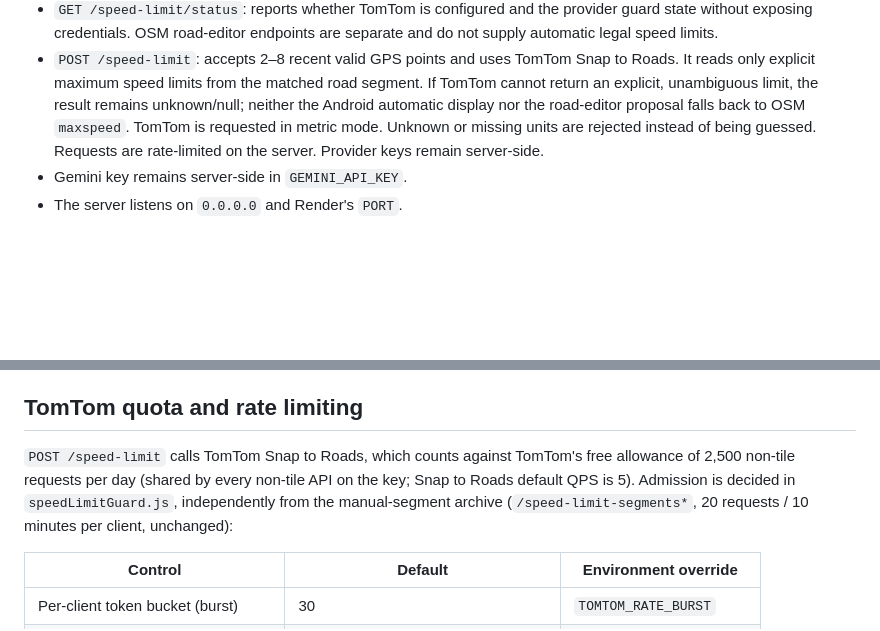
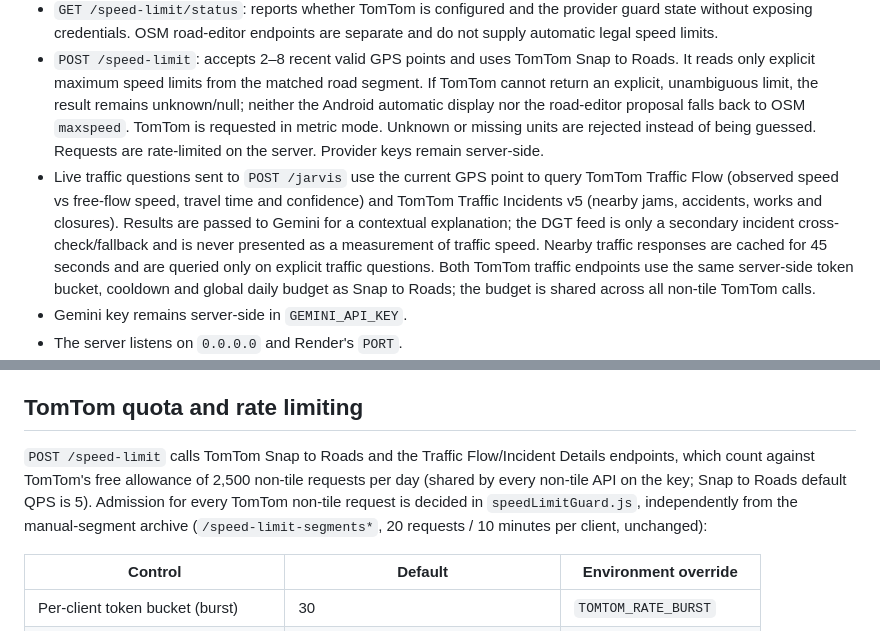
Before and after one commit to MotoRicTenerife/NEXT-NAVI-PRO, a Markdown page: backend/jarvis-render/README.md, 2 parts joined by grey strips. Drawn GitHub-style; blank space fills up the shorter version.

Commit message:
Document TomTom live traffic integration and shared quota

```diff
--- a/backend/jarvis-render/README.md
+++ b/backend/jarvis-render/README.md
@@ -18,6 +18,7 @@ This is the production Node.js backend for Jarvis, deployed on Render. The legac
 - `POST /jarvis`: accepts JSON containing `message`, optional `language`, and optional `personality` (`preset`, `irony`, `warmth`, `energy`, `concision`); returns `{"reply":"..."}`. Personality fields are bounded and allow-listed by the server. Voice speed and pitch are applied locally by Android and are not sent to the backend.
 - `GET /speed-limit/status`: reports whether TomTom is configured and the provider guard state without exposing credentials. OSM road-editor endpoints are separate and do not supply automatic legal speed limits.
 - `POST /speed-limit`: accepts 2–8 recent valid GPS points and uses TomTom Snap to Roads. It reads only explicit maximum speed limits from the matched road segment. If TomTom cannot return an explicit, unambiguous limit, the result remains unknown/null; neither the Android automatic display nor the road-editor proposal falls back to OSM `maxspeed`. TomTom is requested in metric mode. Unknown or missing units are rejected instead of being guessed. Requests are rate-limited on the server. Provider keys remain server-side.
+- Live traffic questions sent to `POST /jarvis` use the current GPS point to query TomTom Traffic Flow (observed speed vs free-flow speed, travel time and confidence) and TomTom Traffic Incidents v5 (nearby jams, accidents, works and closures). Results are passed to Gemini for a contextual explanation; the DGT feed is only a secondary incident cross-check/fallback and is never presented as a measurement of traffic speed. Nearby traffic responses are cached for 45 seconds and are queried only on explicit traffic questions. Both TomTom traffic endpoints use the same server-side token bucket, cooldown and global daily budget as Snap to Roads; the budget is shared across all non-tile TomTom calls.
 - Gemini key remains server-side in `GEMINI_API_KEY`.
 - The server listens on `0.0.0.0` and Render's `PORT`.
 - Request body is capped at 16 KiB, user text is capped by `MAX_REQUEST_CHARS`, and an in-memory best-effort per-IP rate limit is applied. This is not authentication and is not a robust global abuse-control system.
@@ -30,9 +31,9 @@ GitHub Actions defaults `NEXT_NAVI_AI_ENDPOINT` to the Render URL above. If the
 
 ## TomTom quota and rate limiting
 
-`POST /speed-limit` calls TomTom Snap to Roads, which counts against TomTom's free allowance of
+`POST /speed-limit` calls TomTom Snap to Roads and the Traffic Flow/Incident Details endpoints, which count against TomTom's free allowance of
 2,500 non-tile requests per day (shared by every non-tile API on the key; Snap to Roads default
-QPS is 5). Admission is decided in `speedLimitGuard.js`, independently from the manual-segment
+QPS is 5). Admission for every TomTom non-tile request is decided in `speedLimitGuard.js`, independently from the manual-segment
 archive (`/speed-limit-segments*`, 20 requests / 10 minutes per client, unchanged):
 
 | Control | Default | Environment override |
```
